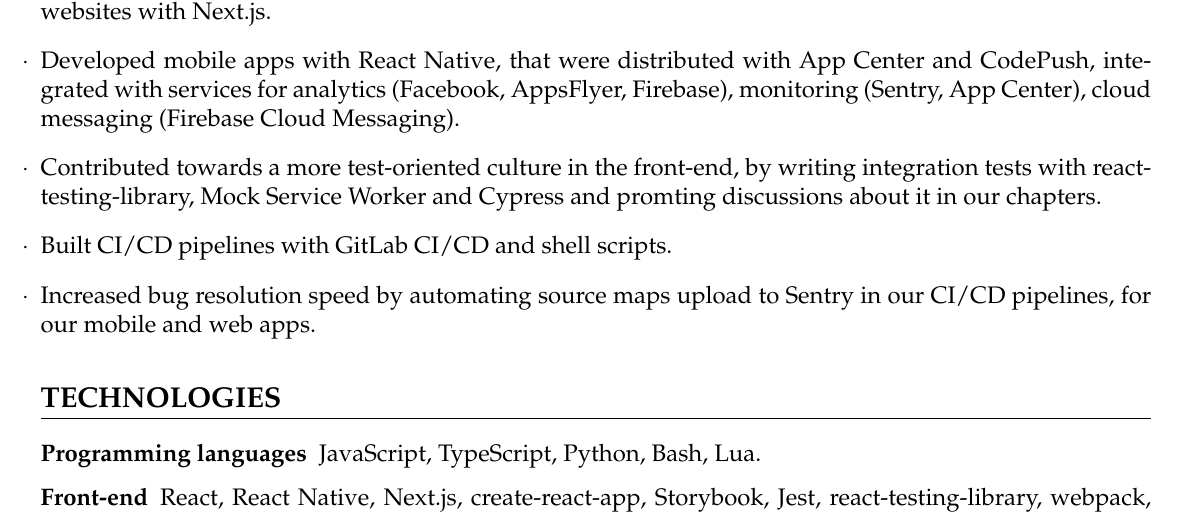
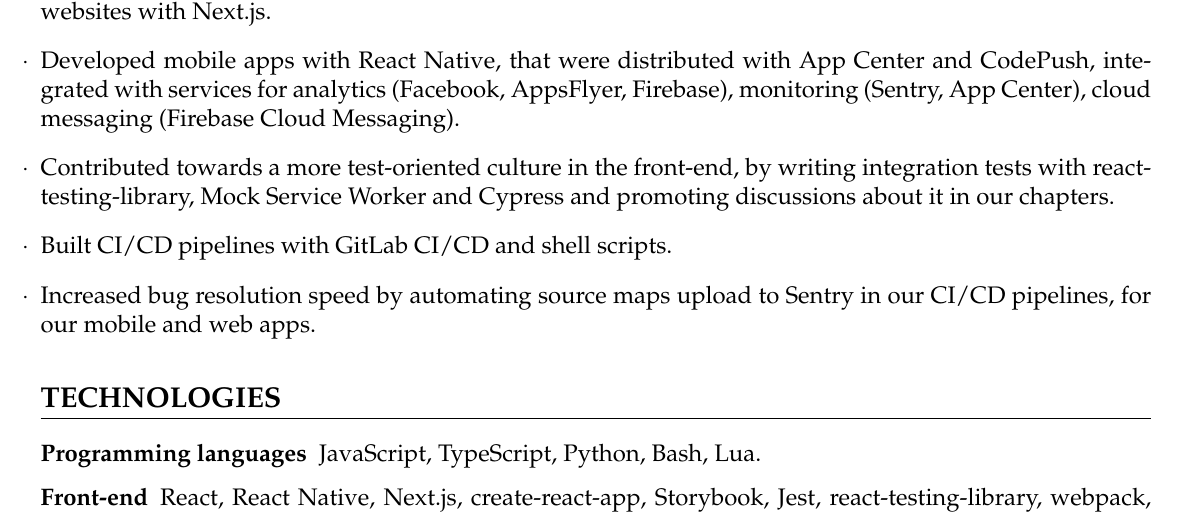
Before and after one commit to phelipetls/resumes, a LaTeX CV (phelipe-teles-resume-en.tex): part of the page, cut so that both start at the same text. Compiled offline with XeLaTeX.

Commit message:
Fix typo

```diff
--- a/phelipe-teles-resume-en.tex
+++ b/phelipe-teles-resume-en.tex
@@ -67,7 +67,7 @@
     (Firebase Cloud Messaging).
   \item Contributed towards a more test-oriented culture in the front-end, by
     writing integration tests with react-testing-library, Mock Service Worker
-    and Cypress and promting discussions about it in our chapters.
+    and Cypress and promoting discussions about it in our chapters.
   \item Built CI/CD pipelines with GitLab CI/CD and shell scripts.
   \item Increased bug resolution speed by automating source maps upload to
     Sentry in our CI/CD pipelines, for our mobile and web apps.
```
